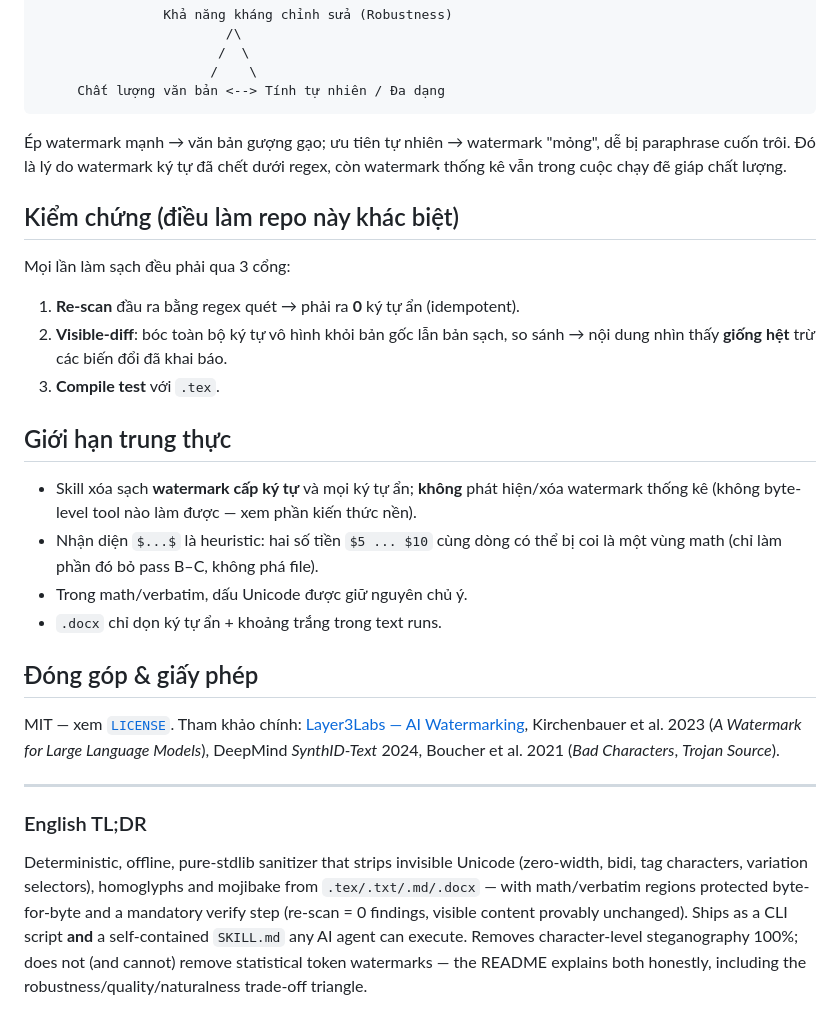
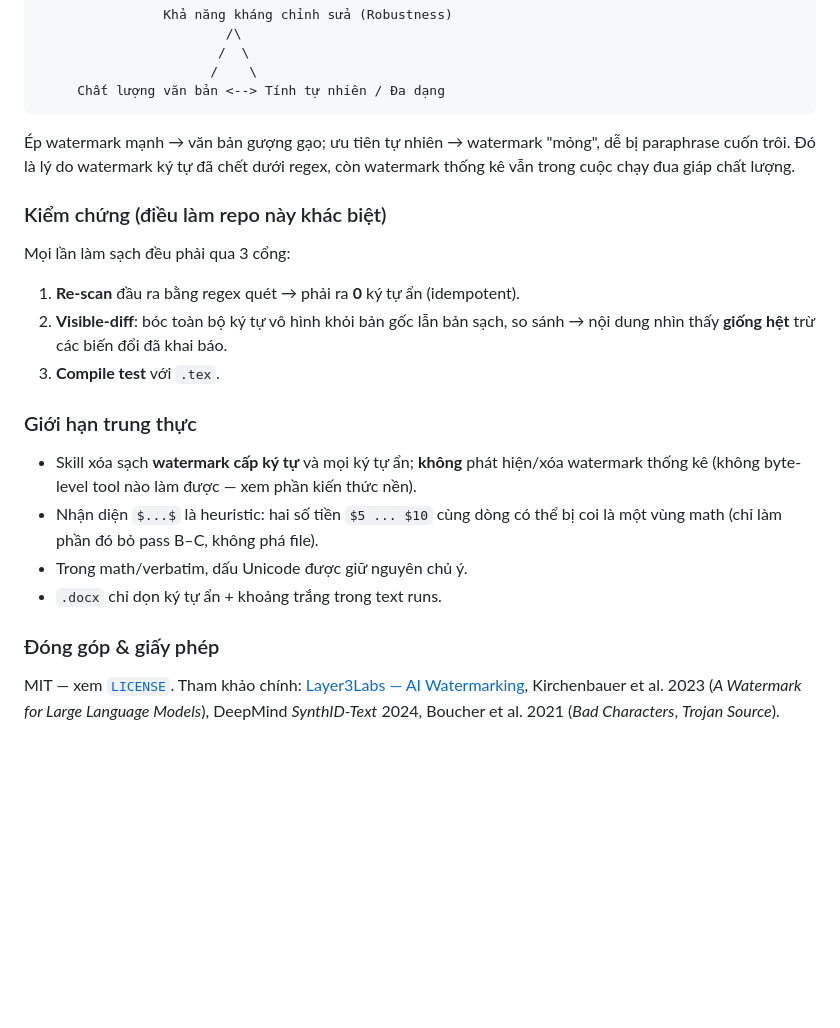
Before and after one commit to Vlet0/CleanAIhiddencharacter, a Markdown page: README.md, the part around one of its changes. Drawn GitHub-style; blank space fills up the shorter version.

````diff
--- a/README.md
+++ b/README.md
@@ -89,9 +200,9 @@ Văn bản có **entropy thấp** (mỗi vị trí chỉ có vài từ đồng n
      Chất lượng văn bản <--> Tính tự nhiên / Đa dạng
 ```
 
-Ép watermark mạnh → văn bản gượng gạo; ưu tiên tự nhiên → watermark "mỏng", dễ bị paraphrase cuốn trôi. Đó là lý do watermark ký tự đã chết dưới regex, còn watermark thống kê vẫn trong cuộc chạy đẽ giáp chất lượng.
+Ép watermark mạnh → văn bản gượng gạo; ưu tiên tự nhiên → watermark "mỏng", dễ bị paraphrase cuốn trôi. Đó là lý do watermark ký tự đã chết dưới regex, còn watermark thống kê vẫn trong cuộc chạy đua giáp chất lượng.
 
-## Kiểm chứng (điều làm repo này khác biệt)
+### Kiểm chứng (điều làm repo này khác biệt)
 
 Mọi lần làm sạch đều phải qua 3 cổng:
 
@@ -99,19 +210,13 @@ Mọi lần làm sạch đều phải qua 3 cổng:
 2. **Visible-diff**: bóc toàn bộ ký tự vô hình khỏi bản gốc lẫn bản sạch, so sánh → nội dung nhìn thấy **giống hệt** trừ các biến đổi đã khai báo.
 3. **Compile test** với `.tex`.
 
-## Giới hạn trung thực
+### Giới hạn trung thực
 
 - Skill xóa sạch **watermark cấp ký tự** và mọi ký tự ẩn; **không** phát hiện/xóa watermark thống kê (không byte-level tool nào làm được — xem phần kiến thức nền).
 - Nhận diện `$...$` là heuristic: hai số tiền `$5 ... $10` cùng dòng có thể bị coi là một vùng math (chỉ làm phần đó bỏ pass B–C, không phá file).
 - Trong math/verbatim, dấu Unicode được giữ nguyên chủ ý.
 - `.docx` chỉ dọn ký tự ẩn + khoảng trắng trong text runs.
 
-## Đóng góp & giấy phép
+### Đóng góp & giấy phép
 
 MIT — xem [`LICENSE`](LICENSE). Tham khảo chính: [Layer3Labs — AI Watermarking](https://www.layer3labs.io/guides/ai-watermarking), Kirchenbauer et al. 2023 (*A Watermark for Large Language Models*), DeepMind *SynthID-Text* 2024, Boucher et al. 2021 (*Bad Characters*, *Trojan Source*).
-
----
-
-### English TL;DR
-
-Deterministic, offline, pure-stdlib sanitizer that strips invisible Unicode (zero-width, bidi, tag characters, variation selectors), homoglyphs and mojibake from `.tex/.txt/.md/.docx` — with math/verbatim regions protected byte-for-byte and a mandatory verify step (re-scan = 0 findings, visible content provably unchanged). Ships as a CLI script **and** a self-contained `SKILL.md` any AI agent can execute. Removes character-level steganography 100%; does not (and cannot) remove statistical token watermarks — the README explains both honestly, including the robustness/quality/naturalness trade-off triangle.
````
Also changed, not shown: other parts of README.md (+121 -10 lines).
